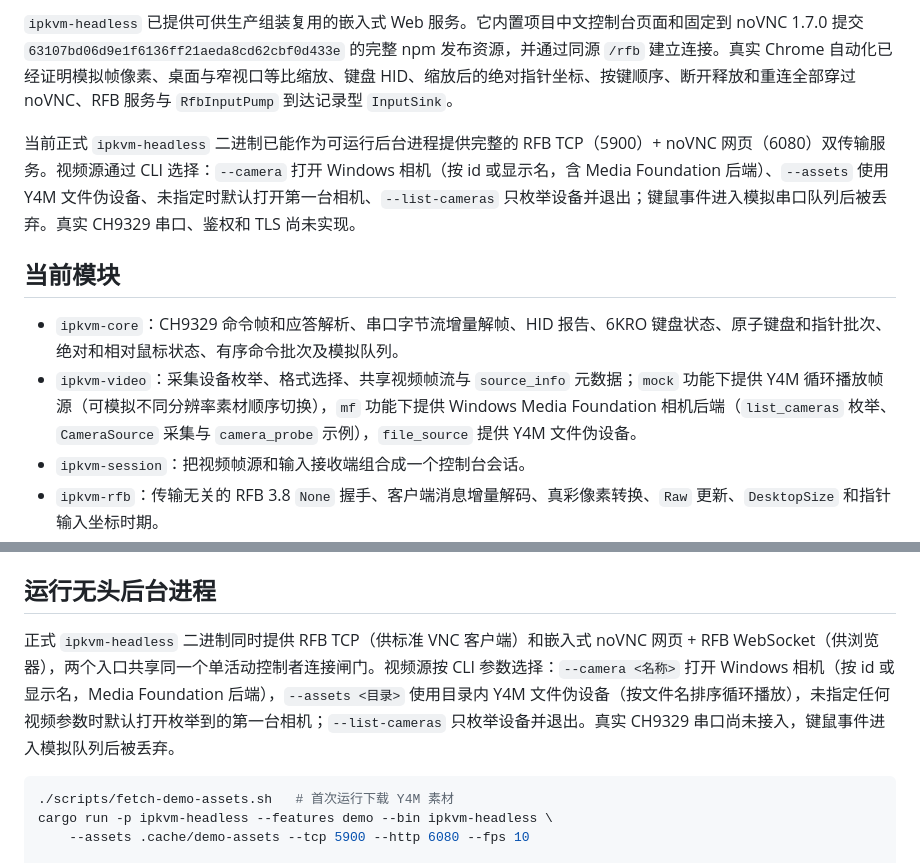
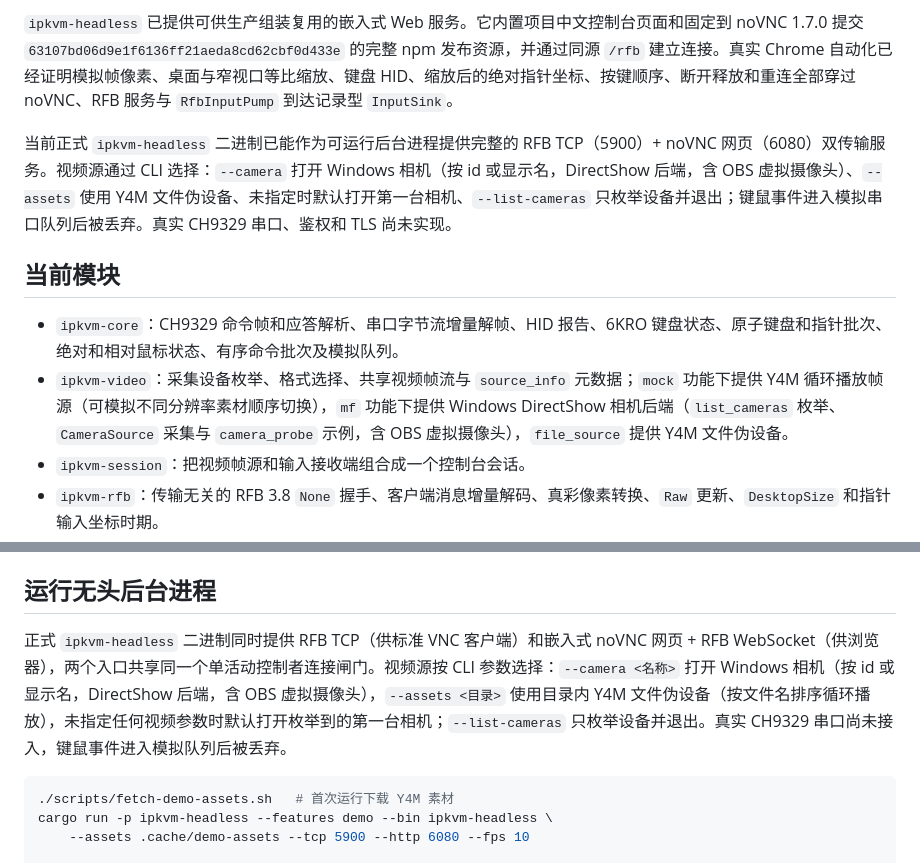
Before and after one commit to kxn/MyKvm, a Markdown page: README.md, 2 parts joined by grey strips. Rendered like a GitHub page.

Commit message:
docs: record DirectShow camera backend decision

````diff
--- a/README.md
+++ b/README.md
@@ -6,12 +6,12 @@ my_ipkvm 是一个软件 IPKVM 项目：主控机通过 USB HDMI 采集卡读取
 
 `ipkvm-headless` 已提供可供生产组装复用的嵌入式 Web 服务。它内置项目中文控制台页面和固定到 noVNC 1.7.0 提交 `63107bd06d9e1f6136ff21aeda8cd62cbf0d433e` 的完整 npm 发布资源，并通过同源 `/rfb` 建立连接。真实 Chrome 自动化已经证明模拟帧像素、桌面与窄视口等比缩放、键盘 HID、缩放后的绝对指针坐标、按键顺序、断开释放和重连全部穿过 noVNC、RFB 服务与 `RfbInputPump` 到达记录型 `InputSink`。
 
-当前正式 `ipkvm-headless` 二进制已能作为可运行后台进程提供完整的 RFB TCP（5900）+ noVNC 网页（6080）双传输服务。视频源通过 CLI 选择：`--camera` 打开 Windows 相机（按 id 或显示名，含 Media Foundation 后端）、`--assets` 使用 Y4M 文件伪设备、未指定时默认打开第一台相机、`--list-cameras` 只枚举设备并退出；键鼠事件进入模拟串口队列后被丢弃。真实 CH9329 串口、鉴权和 TLS 尚未实现。
+当前正式 `ipkvm-headless` 二进制已能作为可运行后台进程提供完整的 RFB TCP（5900）+ noVNC 网页（6080）双传输服务。视频源通过 CLI 选择：`--camera` 打开 Windows 相机（按 id 或显示名，DirectShow 后端，含 OBS 虚拟摄像头）、`--assets` 使用 Y4M 文件伪设备、未指定时默认打开第一台相机、`--list-cameras` 只枚举设备并退出；键鼠事件进入模拟串口队列后被丢弃。真实 CH9329 串口、鉴权和 TLS 尚未实现。
 
 ## 当前模块
 
 - `ipkvm-core`：CH9329 命令帧和应答解析、串口字节流增量解帧、HID 报告、6KRO 键盘状态、原子键盘和指针批次、绝对和相对鼠标状态、有序命令批次及模拟队列。
-- `ipkvm-video`：采集设备枚举、格式选择、共享视频帧流与 `source_info` 元数据；`mock` 功能下提供 Y4M 循环播放帧源（可模拟不同分辨率素材顺序切换），`mf` 功能下提供 Windows Media Foundation 相机后端（`list_cameras` 枚举、`CameraSource` 采集与 `camera_probe` 示例），`file_source` 提供 Y4M 文件伪设备。
+- `ipkvm-video`：采集设备枚举、格式选择、共享视频帧流与 `source_info` 元数据；`mock` 功能下提供 Y4M 循环播放帧源（可模拟不同分辨率素材顺序切换），`mf` 功能下提供 Windows DirectShow 相机后端（`list_cameras` 枚举、`CameraSource` 采集与 `camera_probe` 示例，含 OBS 虚拟摄像头），`file_source` 提供 Y4M 文件伪设备。
 - `ipkvm-session`：把视频帧源和输入接收端组合成一个控制台会话。
 - `ipkvm-rfb`：传输无关的 RFB 3.8 `None` 握手、客户端消息增量解码、真彩像素转换、`Raw` 更新、`DesktopSize` 和指针输入坐标时期。
 - `ipkvm-desktop`：本地图形界面入口。
@@ -69,7 +69,7 @@ cargo install --locked --version 0.20.2 cargo-deny
 
 ## 运行无头后台进程
 
-正式 `ipkvm-headless` 二进制同时提供 RFB TCP（供标准 VNC 客户端）和嵌入式 noVNC 网页 + RFB WebSocket（供浏览器），两个入口共享同一个单活动控制者连接闸门。视频源按 CLI 参数选择：`--camera <名称>` 打开 Windows 相机（按 id 或显示名，Media Foundation 后端），`--assets <目录>` 使用目录内 Y4M 文件伪设备（按文件名排序循环播放），未指定任何视频参数时默认打开枚举到的第一台相机；`--list-cameras` 只枚举设备并退出。真实 CH9329 串口尚未接入，键鼠事件进入模拟队列后被丢弃。
+正式 `ipkvm-headless` 二进制同时提供 RFB TCP（供标准 VNC 客户端）和嵌入式 noVNC 网页 + RFB WebSocket（供浏览器），两个入口共享同一个单活动控制者连接闸门。视频源按 CLI 参数选择：`--camera <名称>` 打开 Windows 相机（按 id 或显示名，DirectShow 后端，含 OBS 虚拟摄像头），`--assets <目录>` 使用目录内 Y4M 文件伪设备（按文件名排序循环播放），未指定任何视频参数时默认打开枚举到的第一台相机；`--list-cameras` 只枚举设备并退出。真实 CH9329 串口尚未接入，键鼠事件进入模拟队列后被丢弃。
 
 ```bash
 ./scripts/fetch-demo-assets.sh   # 首次运行下载 Y4M 素材
````
Also changed, not shown: docs/ipkvm-coarse-design.md (+2 -2 lines), 1 other file.
